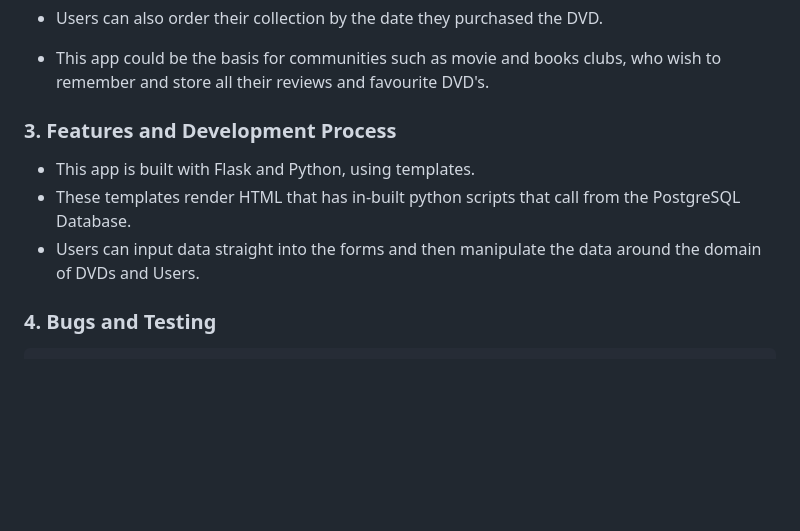
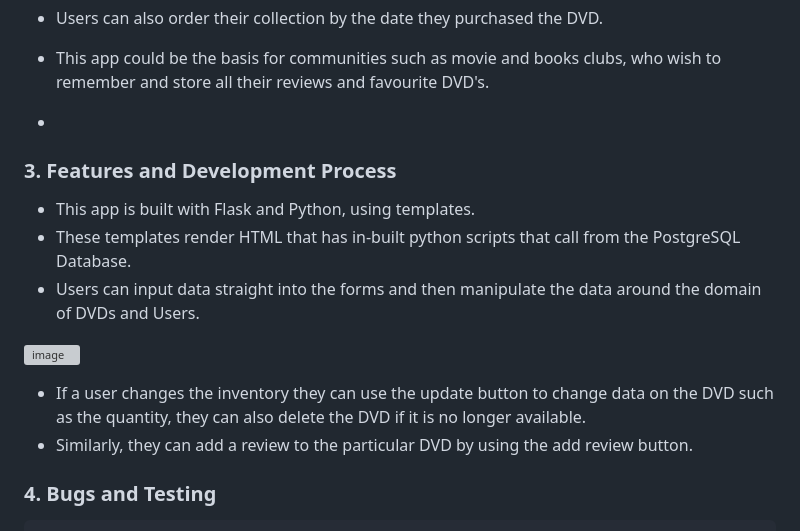
Before and after one commit to JackAlexanderClark/Ultimate-Movie-Vendor, a Markdown page: readme.md, the part around the change. GitHub-like rendering; blank space fills up the shorter version; grey boxes are pictures that could not be loaded.

```diff
--- a/readme.md
+++ b/readme.md
@@ -31,13 +31,18 @@
 
 - This app could be the basis for communities such as movie and books clubs, who wish to remember and store all their reviews and favourite DVD's.
 
-
+-
 
 <h3>3. Features and Development Process</h3>
 
 - This app is built with Flask and Python, using templates.
 - These templates render HTML that has in-built python scripts that call from the PostgreSQL Database.
 - Users can input data straight into the forms and then manipulate the data around the domain of DVDs and Users.
+
+![image](https://user-images.githubusercontent.com/97599832/228033308-b57220f2-1862-490d-aeef-518e8aaa47c2.png)
+
+- If a user changes the inventory they can use the update button to change data on the DVD such as the quantity, they can also delete the DVD if it is no longer available.
+- Similarly, they can add a review to the particular DVD by using the add review button.
 
 <h3>4. Bugs and Testing</h3>
 
```
